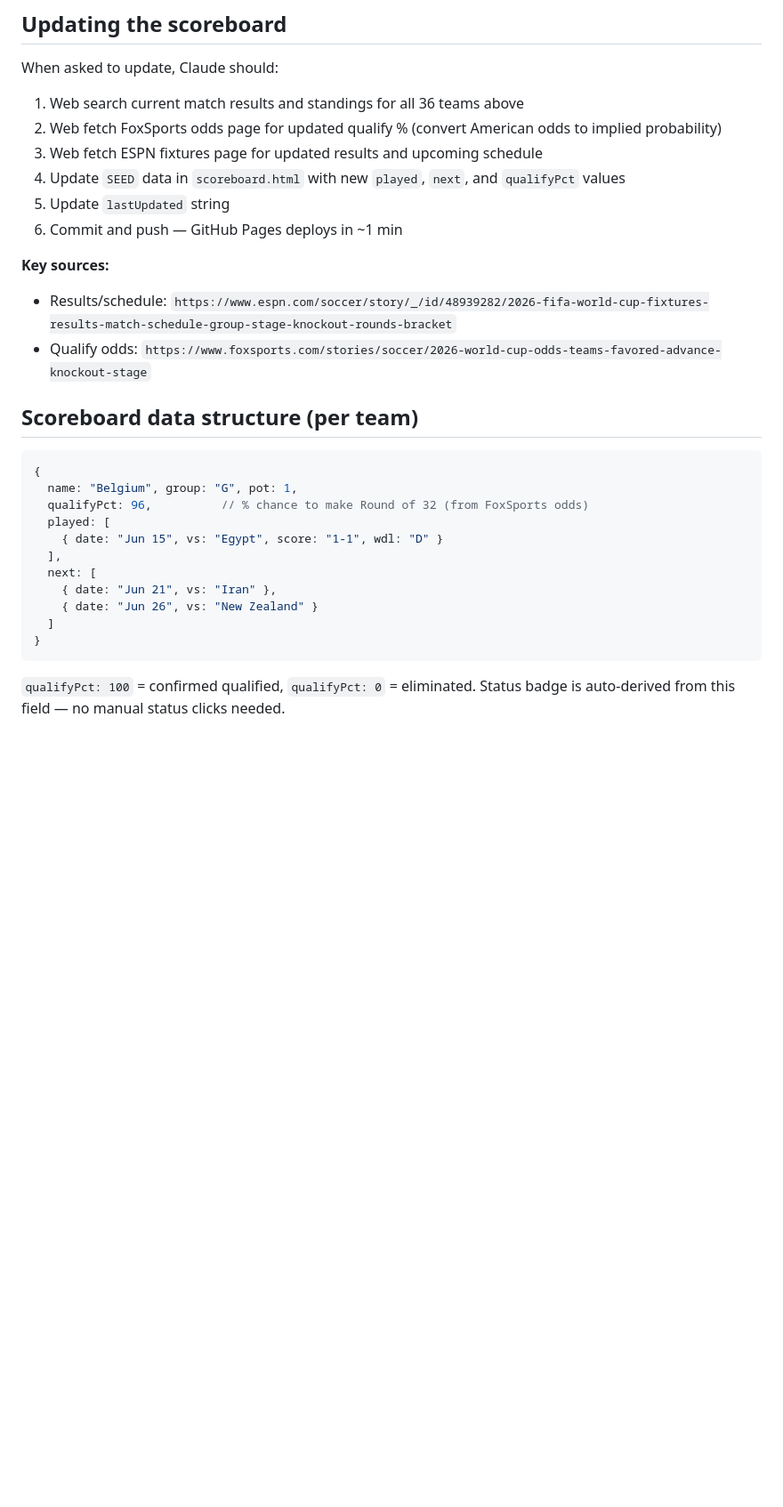
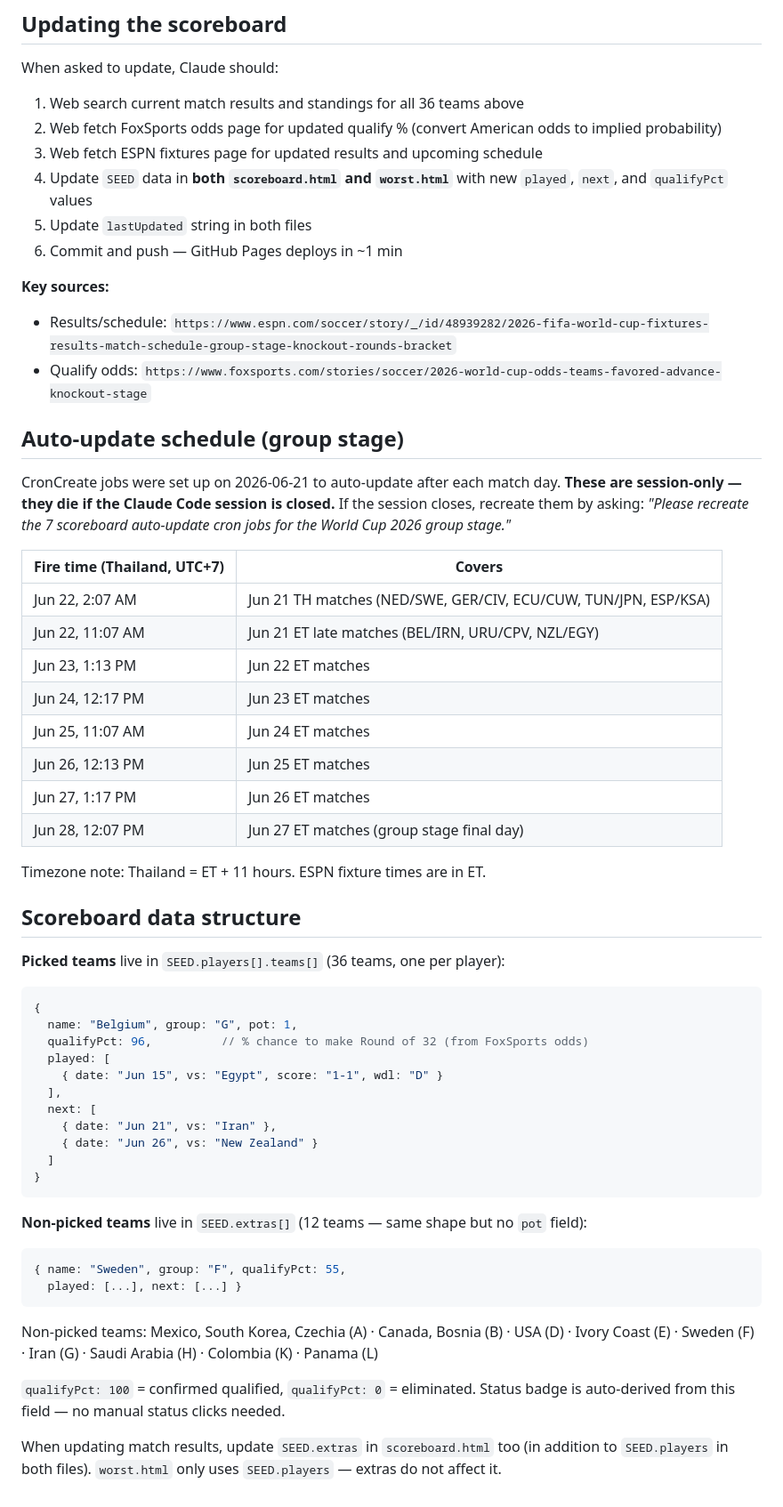
Before and after one commit to SarunWi/worldcup-picker, a Markdown page: CLAUDE.md, the part around one of its changes. Shown at 89% size. Drawn GitHub-style; blank space fills up the shorter version.

Commit message:
Update CLAUDE.md: filters, group chips, extras data structure

````diff
--- a/CLAUDE.md
+++ b/CLAUDE.md
@@ -58,15 +61,33 @@ When asked to update, Claude should:
 1. Web search current match results and standings for all 36 teams above
 2. Web fetch FoxSports odds page for updated qualify % (convert American odds to implied probability)
 3. Web fetch ESPN fixtures page for updated results and upcoming schedule
-4. Update `SEED` data in `scoreboard.html` with new `played`, `next`, and `qualifyPct` values
-5. Update `lastUpdated` string
+4. Update `SEED` data in **both `scoreboard.html` and `worst.html`** with new `played`, `next`, and `qualifyPct` values
+5. Update `lastUpdated` string in both files
 6. Commit and push — GitHub Pages deploys in ~1 min
 
 **Key sources:**
 - Results/schedule: `https://www.espn.com/soccer/story/_/id/48939282/2026-fifa-world-cup-fixtures-results-match-schedule-group-stage-knockout-rounds-bracket`
 - Qualify odds: `https://www.foxsports.com/stories/soccer/2026-world-cup-odds-teams-favored-advance-knockout-stage`
 
-## Scoreboard data structure (per team)
+## Auto-update schedule (group stage)
+CronCreate jobs were set up on 2026-06-21 to auto-update after each match day. **These are session-only — they die if the Claude Code session is closed.** If the session closes, recreate them by asking: *"Please recreate the 7 scoreboard auto-update cron jobs for the World Cup 2026 group stage."*
+
+| Fire time (Thailand, UTC+7) | Covers |
+|-----------------------------|--------|
+| Jun 22, 2:07 AM | Jun 21 TH matches (NED/SWE, GER/CIV, ECU/CUW, TUN/JPN, ESP/KSA) |
+| Jun 22, 11:07 AM | Jun 21 ET late matches (BEL/IRN, URU/CPV, NZL/EGY) |
+| Jun 23, 1:13 PM | Jun 22 ET matches |
+| Jun 24, 12:17 PM | Jun 23 ET matches |
+| Jun 25, 11:07 AM | Jun 24 ET matches |
+| Jun 26, 12:13 PM | Jun 25 ET matches |
+| Jun 27, 1:17 PM | Jun 26 ET matches |
+| Jun 28, 12:07 PM | Jun 27 ET matches (group stage final day) |
+
+Timezone note: Thailand = ET + 11 hours. ESPN fixture times are in ET.
+
+## Scoreboard data structure
+
+**Picked teams** live in `SEED.players[].teams[]` (36 teams, one per player):
 ```js
 {
   name: "Belgium", group: "G", pot: 1,
@@ -80,4 +101,15 @@ When asked to update, Claude should:
   ]
 }
 ```
+
+**Non-picked teams** live in `SEED.extras[]` (12 teams — same shape but no `pot` field):
+```js
+{ name: "Sweden", group: "F", qualifyPct: 55,
+  played: [...], next: [...] }
+```
+
+Non-picked teams: Mexico, South Korea, Czechia (A) · Canada, Bosnia (B) · USA (D) · Ivory Coast (E) · Sweden (F) · Iran (G) · Saudi Arabia (H) · Colombia (K) · Panama (L)
+
 `qualifyPct: 100` = confirmed qualified, `qualifyPct: 0` = eliminated. Status badge is auto-derived from this field — no manual status clicks needed.
+
+When updating match results, update `SEED.extras` in `scoreboard.html` too (in addition to `SEED.players` in both files). `worst.html` only uses `SEED.players` — extras do not affect it.
````
Also changed, not shown: other parts of CLAUDE.md (+3 -0 lines).
